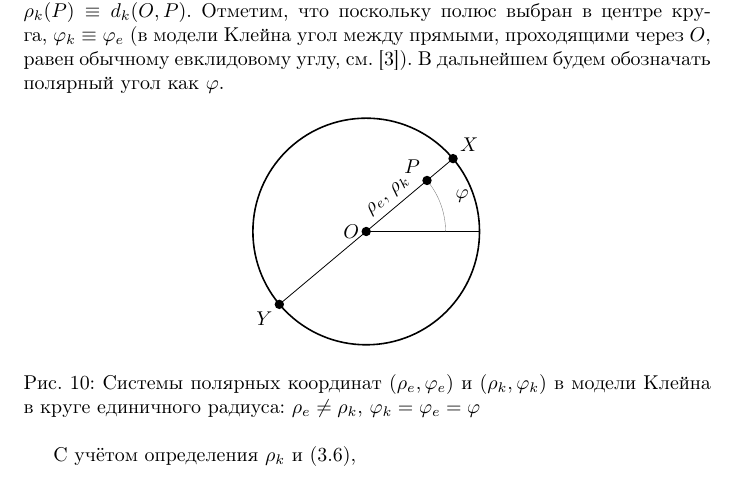
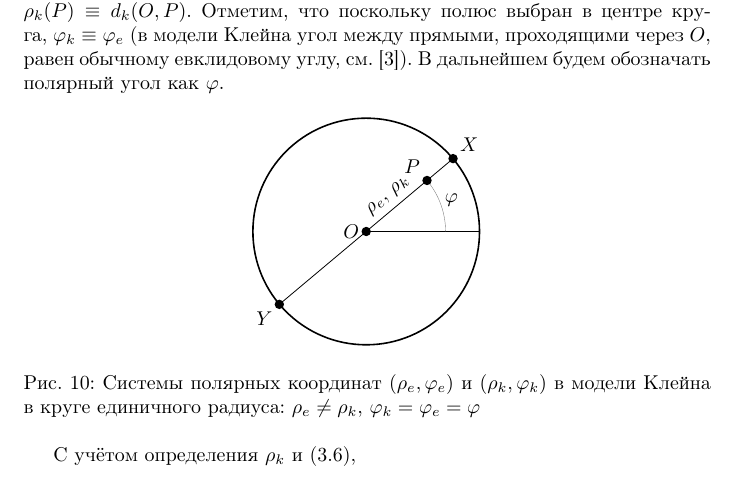
Before and after one commit to dzhus/term-paper-hypergeom, a LaTeX document (doc/paper.tex, which reads doc/klein-polar.tkz.tex): part of page 20 of 27, cut so that both start at the same text. Compiled offline with pdfLaTeX; a missing bibliography style is replaced by a similar one.

Commit message:
A more appropriate angle label placement.

```diff
--- a/doc/klein-polar.tkz.tex
+++ b/doc/klein-polar.tkz.tex
@@ -16,7 +16,7 @@
     % coordinates
     \path (O)-- node[above,sloped,pos=0.5] {$\rho_e,\, \rho_k$} (P);
     \draw[very thin,draw=gray] (0:.7) arc (0:40:.7);
-    \node at ($ (O)+(20:0.9) $) {$\phi$};
+    \node at ($ (O)+(20:0.8) $) {$\phi$};
 
     % dot marks
     \foreach \p in {O, X, Y, P} \draw node[dot] at (\p) {};
```
